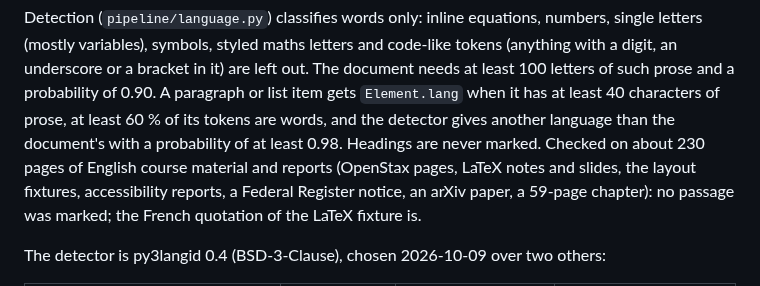
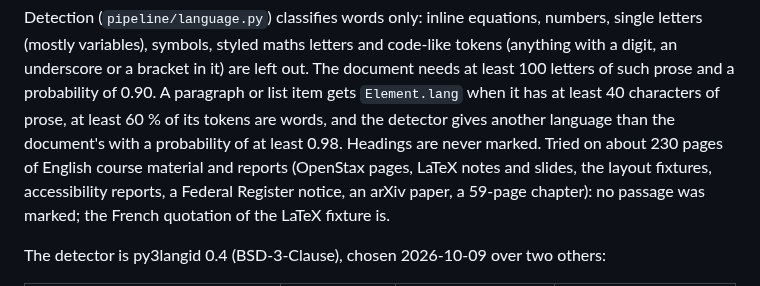
Before and after one commit to harishm17/readablestem, a Markdown page: docs/layout.md, the part around the change. Drawn GitHub-style.

```diff
--- a/docs/layout.md
+++ b/docs/layout.md
@@ -484,7 +484,7 @@ single letters (mostly variables), symbols, styled maths letters and code-like t
 needs at least 100 letters of such prose and a probability of 0.90. A paragraph or list
 item gets `Element.lang` when it has at least 40 characters of prose, at least 60 % of
 its tokens are words, and the detector gives another language than the document's with
-a probability of at least 0.98. Headings are never marked. Checked on about 230 pages of
+a probability of at least 0.98. Headings are never marked. Tried on about 230 pages of
 English course material and reports (OpenStax pages, LaTeX notes and slides, the layout
 fixtures, accessibility reports, a Federal Register notice, an arXiv paper, a 59-page
 chapter): no passage was marked; the French quotation of the LaTeX fixture is.
```
Also changed, not shown: docs/output.md (+1 -1 lines).
